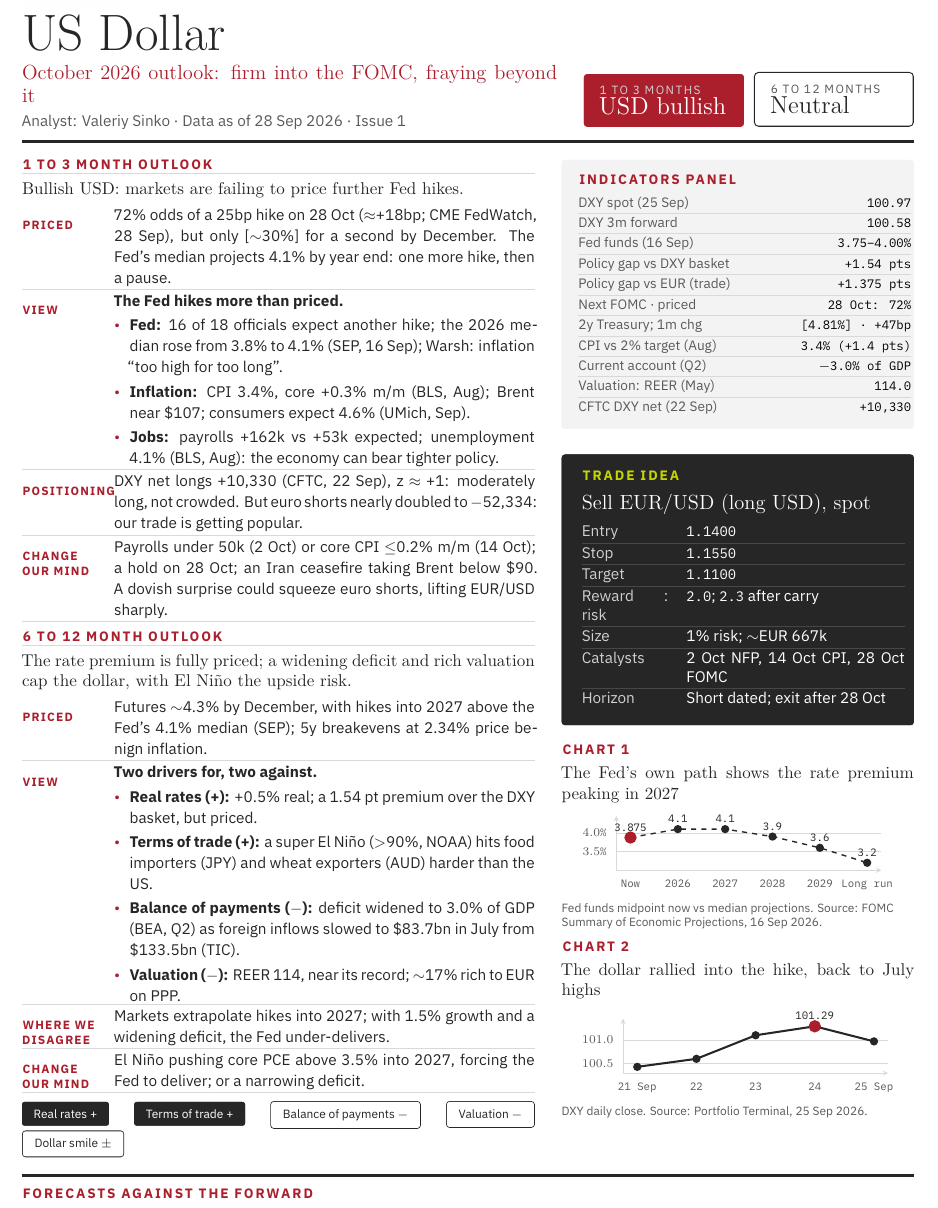
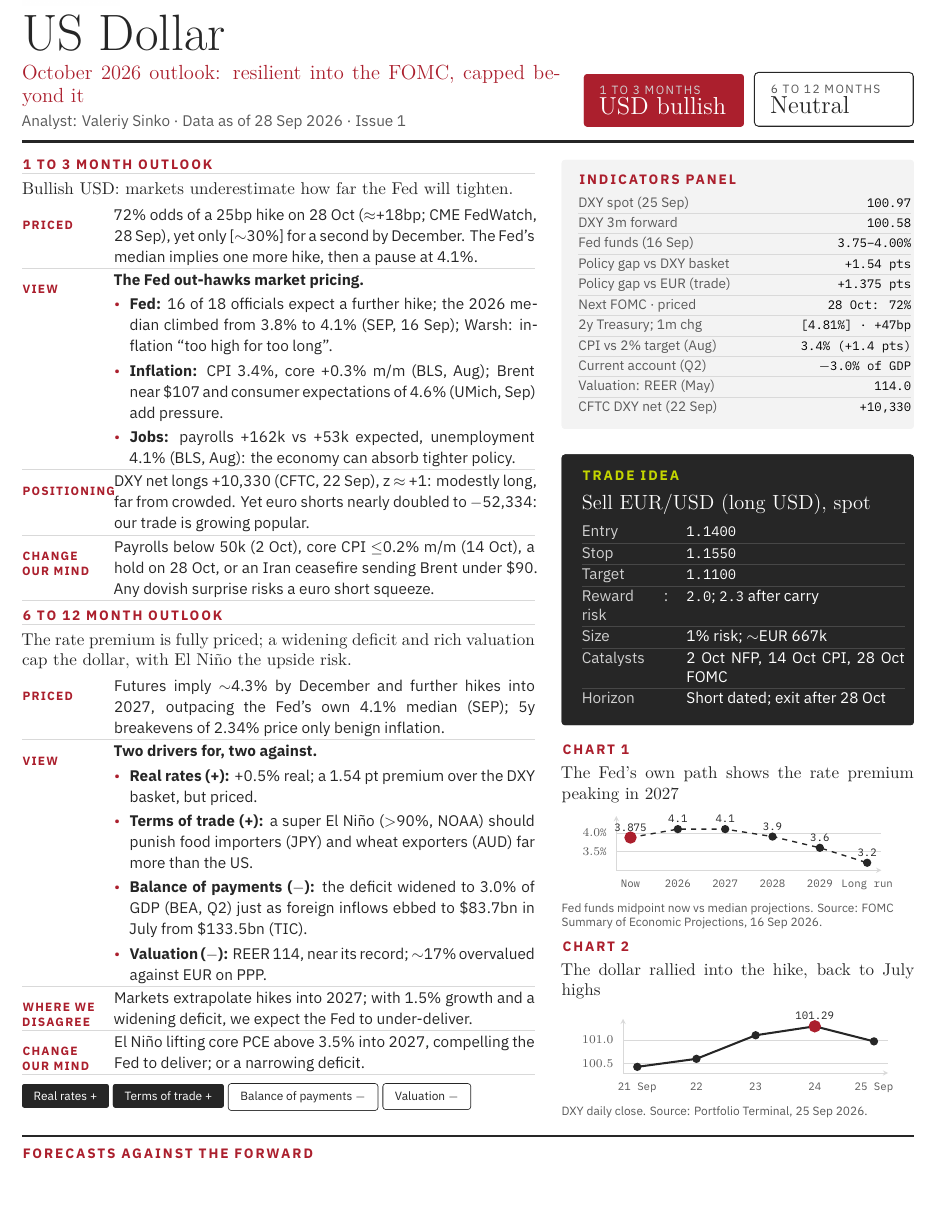
Before and after one commit to VsinkoV/FICC-FXG10-LECTURES-202627, a LaTeX document (latex/usd-october-2026.tex): part of page 1 of 2, cut so that both start at the same text, the shorter picture padded with empty space. Compiled offline with XeLaTeX.

Commit message:
Polish USD page wording; drop orphaned dollar smile tag

```diff
--- a/latex/usd-october-2026.tex
+++ b/latex/usd-october-2026.tex
@@ -5,7 +5,7 @@
 \usepackage[red]{bts-reportcard}
 
 \currency{US Dollar}
-\subtitle{October 2026 outlook: firm into the FOMC, fraying beyond it}
+\subtitle{October 2026 outlook: resilient into the FOMC, capped beyond it}
 \analyst{Valeriy Sinko}
 \asof{28 Sep 2026}
 \issue{1}
@@ -20,30 +20,30 @@
 %% RIGHT = the evidence and the action (indicators, trade, charts).
 \reportrow{%
 %% 1 to 3 months = EXPECTATIONS: what is priced, data surprises, positioning.
-  \begin{outlook}{1 to 3 month outlook}{Bullish USD: markets are failing to price further Fed hikes.}
-    \point{Priced}{72\% odds of a 25bp hike on 28 Oct ($\approx$+18bp; CME FedWatch, 28 Sep), but only [$\sim$30\%] for a second by December. The Fed's median projects 4.1\% by year end: one more hike, then a pause.}
-    \point{View}{\textbf{The Fed hikes more than priced.}
-      \evidence{Fed}{16 of 18 officials expect another hike; the 2026 median rose from 3.8\% to 4.1\% (SEP, 16 Sep); Warsh: inflation ``too high for too long''.}
-      \evidence{Inflation}{CPI 3.4\%, core +0.3\% m/m (BLS, Aug); Brent near \$107; consumers expect 4.6\% (UMich, Sep).}
-      \evidence{Jobs}{payrolls +162k vs +53k expected; unemployment 4.1\% (BLS, Aug): the economy can bear tighter policy.}}
-    \point{Positioning}{DXY net longs +10,330 (CFTC, 22 Sep), z $\approx$ +1: moderately long, not crowded. But euro shorts nearly doubled to $-$52,334: our trade is getting popular.}
-    \point{Change our mind}{Payrolls under 50k (2 Oct) or core CPI $\leq$0.2\% m/m (14 Oct); a hold on 28 Oct; an Iran ceasefire taking Brent below \$90. A dovish surprise could squeeze euro shorts, lifting EUR/USD sharply.}
+  \begin{outlook}{1 to 3 month outlook}{Bullish USD: markets underestimate how far the Fed will tighten.}
+    \point{Priced}{72\% odds of a 25bp hike on 28 Oct ($\approx$+18bp; CME FedWatch, 28 Sep), yet only [$\sim$30\%] for a second by December. The Fed's median implies one more hike, then a pause at 4.1\%.}
+    \point{View}{\textbf{The Fed out-hawks market pricing.}
+      \evidence{Fed}{16 of 18 officials expect a further hike; the 2026 median climbed from 3.8\% to 4.1\% (SEP, 16 Sep); Warsh: inflation ``too high for too long''.}
+      \evidence{Inflation}{CPI 3.4\%, core +0.3\% m/m (BLS, Aug); Brent near \$107 and consumer expectations of 4.6\% (UMich, Sep) add pressure.}
+      \evidence{Jobs}{payrolls +162k vs +53k expected, unemployment 4.1\% (BLS, Aug): the economy can absorb tighter policy.}}
+    \point{Positioning}{DXY net longs +10,330 (CFTC, 22 Sep), z $\approx$ +1: modestly long, far from crowded. Yet euro shorts nearly doubled to $-$52,334: our trade is growing popular.}
+    \point{Change our mind}{Payrolls below 50k (2 Oct), core CPI $\leq$0.2\% m/m (14 Oct), a hold on 28 Oct, or an Iran ceasefire sending Brent under \$90. Any dovish surprise risks a euro short squeeze.}
   \end{outlook}
   \vspace{3pt}
 %% 6 to 12 months = FUNDAMENTALS: the five structural drivers (Lecture 3).
   \begin{outlook}{6 to 12 month outlook}{The rate premium is fully priced; a widening deficit and rich valuation cap the dollar, with El Ni\~no the upside risk.}
-    \point{Priced}{Futures $\sim$4.3\% by December, with hikes into 2027 above the Fed's 4.1\% median (SEP); 5y breakevens at 2.34\% price benign inflation.}
+    \point{Priced}{Futures imply $\sim$4.3\% by December and further hikes into 2027, outpacing the Fed's own 4.1\% median (SEP); 5y breakevens of 2.34\% price only benign inflation.}
     \point{View}{\textbf{Two drivers for, two against.}
       \evidence{Real rates (+)}{+0.5\% real; a 1.54 pt premium over the DXY basket, but priced.}
-      \evidence{Terms of trade (+)}{a super El Ni\~no ($>$90\%, NOAA) hits food importers (JPY) and wheat exporters (AUD) harder than the US.}
-      \evidence{Balance of payments ($-$)}{deficit widened to 3.0\% of GDP (BEA, Q2) as foreign inflows slowed to \$83.7bn in July from \$133.5bn (TIC).}
-      \evidence{Valuation ($-$)}{REER 114, near its record; $\sim$17\% rich to EUR on PPP.}}
-    \point{Where we disagree}{Markets extrapolate hikes into 2027; with 1.5\% growth and a widening deficit, the Fed under-delivers.}
-    \point{Change our mind}{El Ni\~no pushing core PCE above 3.5\% into 2027, forcing the Fed to deliver; or a narrowing deficit.}
+      \evidence{Terms of trade (+)}{a super El Ni\~no ($>$90\%, NOAA) should punish food importers (JPY) and wheat exporters (AUD) far more than the US.}
+      \evidence{Balance of payments ($-$)}{the deficit widened to 3.0\% of GDP (BEA, Q2) just as foreign inflows ebbed to \$83.7bn in July from \$133.5bn (TIC).}
+      \evidence{Valuation ($-$)}{REER 114, near its record; $\sim$17\% overvalued against EUR on PPP.}}
+    \point{Where we disagree}{Markets extrapolate hikes into 2027; with 1.5\% growth and a widening deficit, we expect the Fed to under-deliver.}
+    \point{Change our mind}{El Ni\~no lifting core PCE above 3.5\% into 2027, compelling the Fed to deliver; or a narrowing deficit.}
   \end{outlook}
   \vspace{2pt}
   \drivertagpos{Real rates +} \drivertagpos{Terms of trade +} \drivertagneg{Balance of payments $-$}
-  \drivertagneg{Valuation $-$} \drivertagneg{Dollar smile $\pm$}%
+  \drivertagneg{Valuation $-$}%
 }{%
   \begin{indicators}
     % Comparisons are against the DXY basket: EUR 57.6%, JPY 13.6%, GBP 11.9%,
```
Also changed, not shown: latex/usd-october-2026.pdf.
